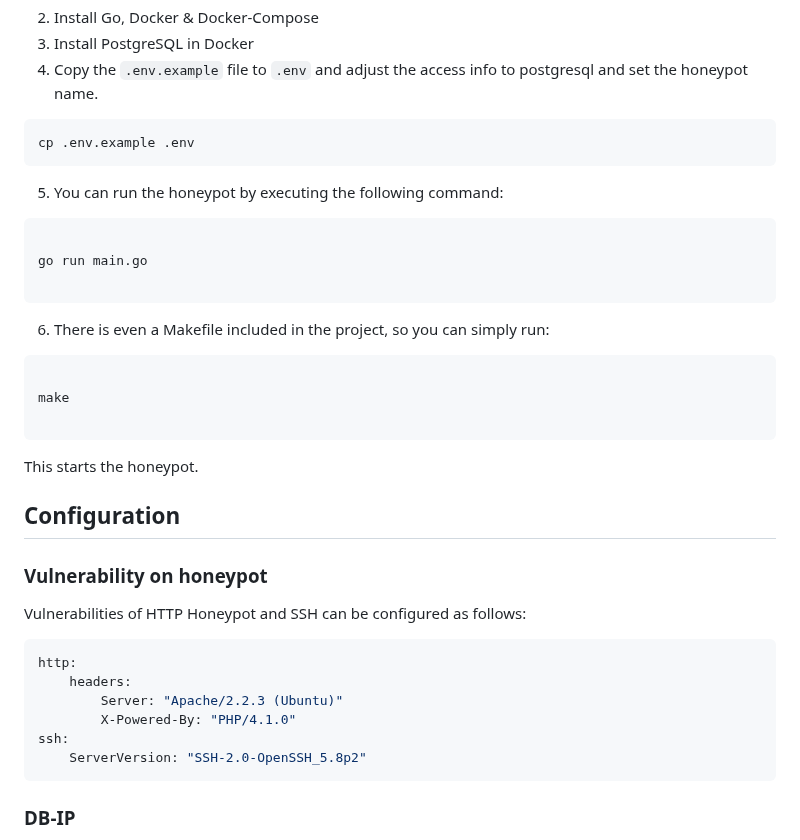
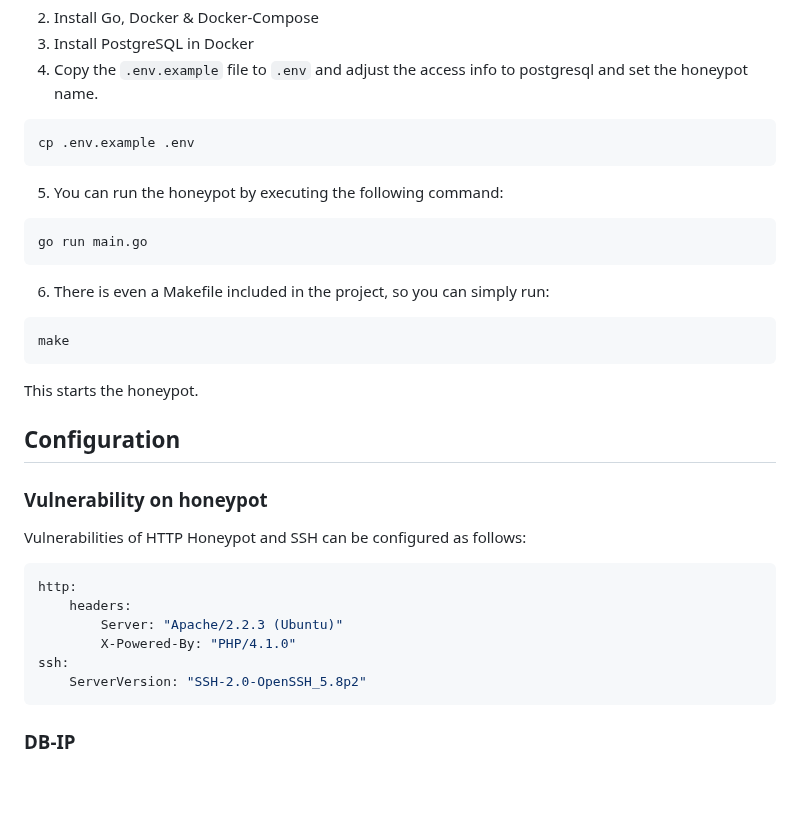
Before and after one commit to l3montree-dev/oh-my-honeypot, a Markdown page: README.md, the part around one of its changes. Rendered like a GitHub page; blank space fills up the shorter version.

````diff
--- a/README.md
+++ b/README.md
@@ -100,23 +101,20 @@ cp .env.example .env
 
 5. You can run the honeypot by executing the following command:
 ```bash
-
 go run main.go
-
 ```
 
 6. There is even a Makefile included in the project, so you can simply run:
 ```bash
+make
+```
 
-make
-
-```
 This starts the honeypot.
-
 
 ## Configuration
 
 ### Vulnerability on honeypot
+
 Vulnerabilities of HTTP Honeypot and SSH can be configured as follows:
 ```yaml
 http:
@@ -126,6 +124,7 @@ http:
 ssh:
     ServerVersion: "SSH-2.0-OpenSSH_5.8p2"
 ```
+
 ### DB-IP
 
 The honeypot uses the [DB-IP](https://db-ip.com/) service to determine the geolocation of the IP addresses that interact with it. The db-ip lite database is included in the project and needs to be updated regularly. The link to download the latest version can be found [here](https://db-ip.com/db/download/ip-to-country-lite). The file needs to be extracted and placed in the `root` folder. The file name should be `dbip-country.csv`.
````
Also changed, not shown: other parts of README.md (+14 -13 lines).
